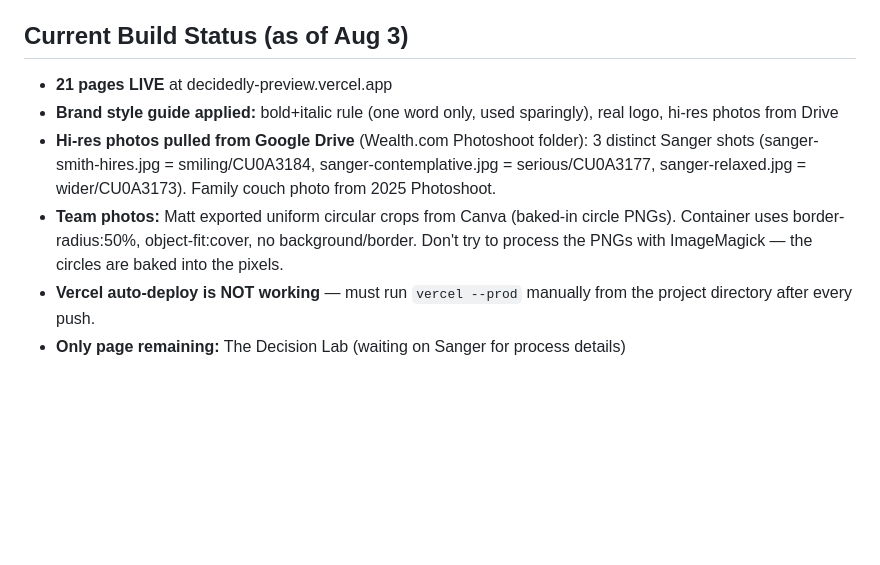
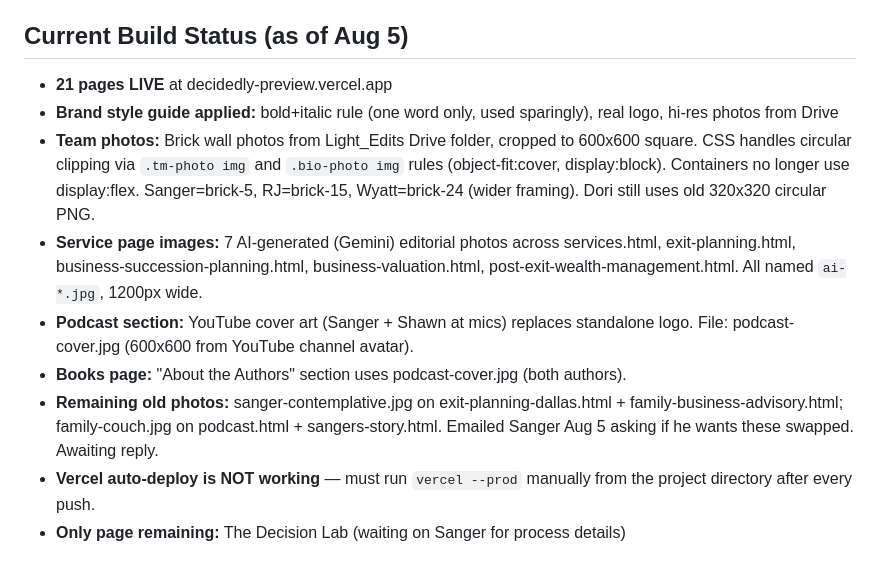
Before and after one commit to mattcretzman/decidedly-wealth-site, a Markdown page: CLAUDE.md, the part around the change. GitHub-like rendering; blank space fills up the shorter version.

Commit message:
Update CLAUDE.md with Aug 5 build status (photos, AI images, podcast art)
Co-Authored-By: Claude Opus 4.6 (1M context) <noreply@anthropic.com>

```diff
--- a/CLAUDE.md
+++ b/CLAUDE.md
@@ -61,11 +61,14 @@ New website for Sanger Smith / Decidedly Wealth Management. Replacing FMG Suite.
 - Cookie-cutter footer with 47 links
 - Hamburger menu on desktop
 
-## Current Build Status (as of Aug 3)
+## Current Build Status (as of Aug 5)
 - **21 pages LIVE** at decidedly-preview.vercel.app
 - **Brand style guide applied:** bold+italic rule (one word only, used sparingly), real logo, hi-res photos from Drive
-- **Hi-res photos pulled from Google Drive** (Wealth.com Photoshoot folder): 3 distinct Sanger shots (sanger-smith-hires.jpg = smiling/CU0A3184, sanger-contemplative.jpg = serious/CU0A3177, sanger-relaxed.jpg = wider/CU0A3173). Family couch photo from 2025 Photoshoot.
-- **Team photos:** Matt exported uniform circular crops from Canva (baked-in circle PNGs). Container uses border-radius:50%, object-fit:cover, no background/border. Don't try to process the PNGs with ImageMagick — the circles are baked into the pixels.
+- **Team photos:** Brick wall photos from Light_Edits Drive folder, cropped to 600x600 square. CSS handles circular clipping via `.tm-photo img` and `.bio-photo img` rules (object-fit:cover, display:block). Containers no longer use display:flex. Sanger=brick-5, RJ=brick-15, Wyatt=brick-24 (wider framing). Dori still uses old 320x320 circular PNG.
+- **Service page images:** 7 AI-generated (Gemini) editorial photos across services.html, exit-planning.html, business-succession-planning.html, business-valuation.html, post-exit-wealth-management.html. All named `ai-*.jpg`, 1200px wide.
+- **Podcast section:** YouTube cover art (Sanger + Shawn at mics) replaces standalone logo. File: podcast-cover.jpg (600x600 from YouTube channel avatar).
+- **Books page:** "About the Authors" section uses podcast-cover.jpg (both authors).
+- **Remaining old photos:** sanger-contemplative.jpg on exit-planning-dallas.html + family-business-advisory.html; family-couch.jpg on podcast.html + sangers-story.html. Emailed Sanger Aug 5 asking if he wants these swapped. Awaiting reply.
 - **Vercel auto-deploy is NOT working** — must run `vercel --prod` manually from the project directory after every push.
 - **Only page remaining:** The Decision Lab (waiting on Sanger for process details)
 
```
